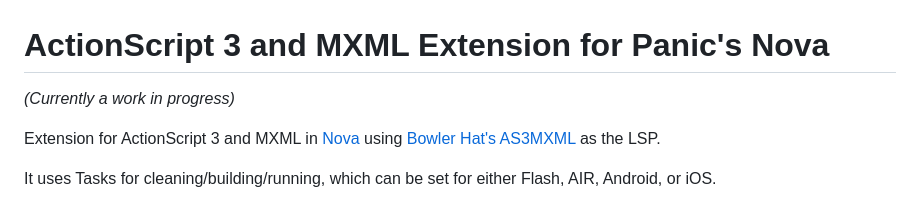
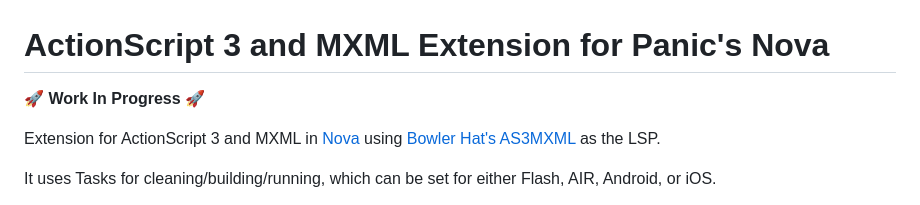
Before and after one commit to AmigaAbattoir/nova-actionscript3, a Markdown page: README.md, the part around the change. GitHub-like rendering.

```diff
--- a/README.md
+++ b/README.md
@@ -1,6 +1,6 @@
 # ActionScript 3 and MXML Extension for Panic's Nova
 
-*(Currently a work in progress)*
+🚀 **Work In Progress** 🚀
 
 Extension for ActionScript 3 and MXML in [Nova](https://nova.app/) using [Bowler Hat's AS3MXML](https://github.com/BowlerHatLLC/vscode-as3mxml) as the LSP.
 
```
Also changed, not shown: actionscript3.novaextension/CHANGELOG.md (+1 -1 lines), actionscript3.novaextension/README.md (+66 -58 lines).
